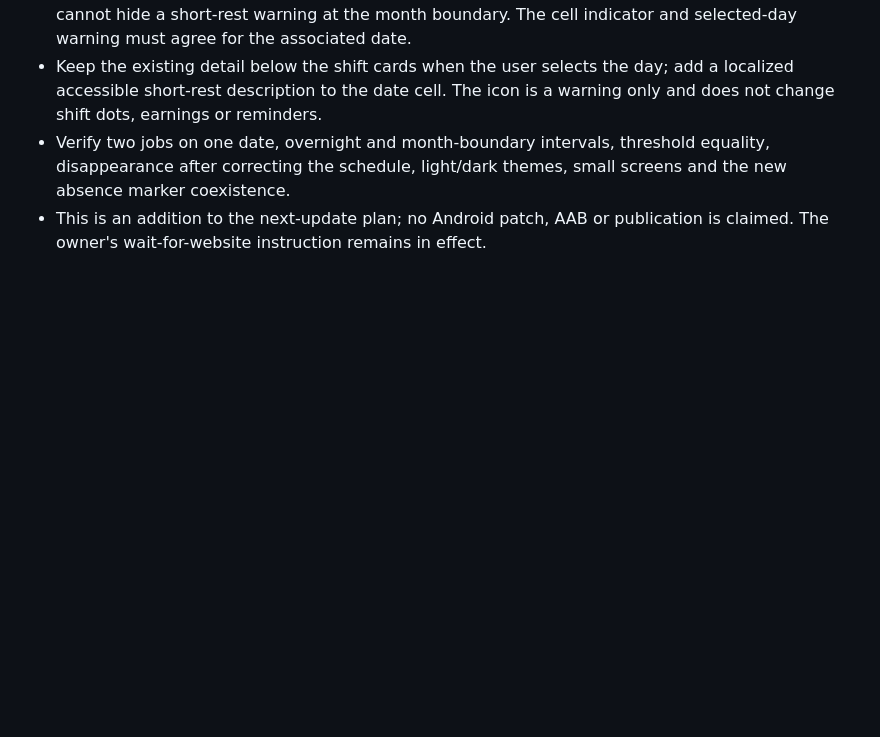
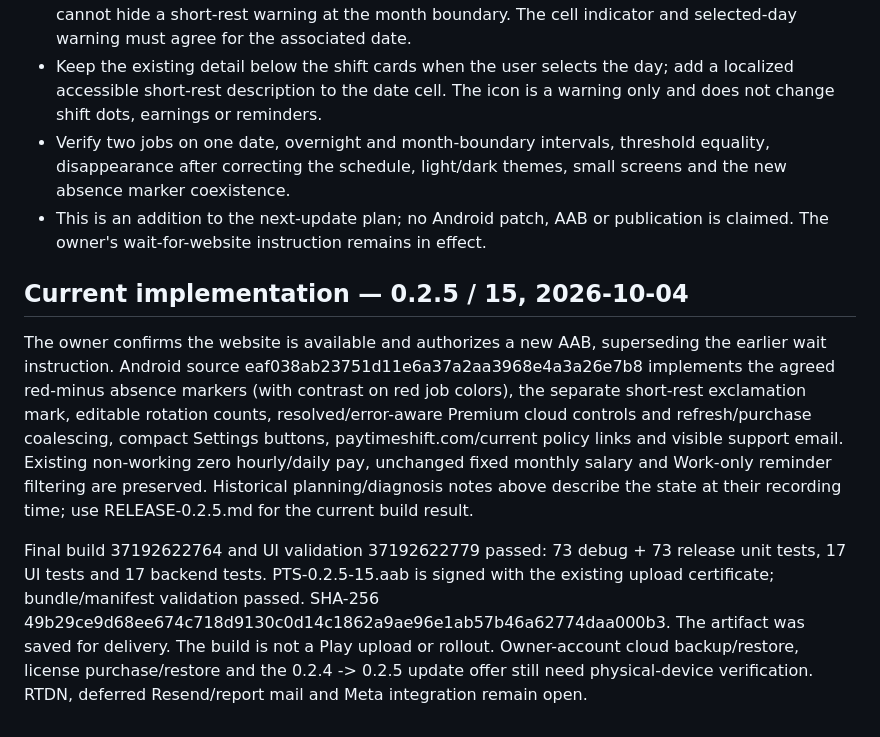
Before and after one commit to bokimmkd/paytimeshift-android, a Markdown page: upgrade/NEXT-UPDATE.md, the part around the change. Rendered like a GitHub page; blank space fills up the shorter version.

```diff
--- a/upgrade/NEXT-UPDATE.md
+++ b/upgrade/NEXT-UPDATE.md
@@ -193,3 +193,10 @@ This section supersedes the older “in review / live deployment pending” rele
 - Keep the existing detail below the shift cards when the user selects the day; add a localized accessible short-rest description to the date cell. The icon is a warning only and does not change shift dots, earnings or reminders.
 - Verify two jobs on one date, overnight and month-boundary intervals, threshold equality, disappearance after correcting the schedule, light/dark themes, small screens and the new absence marker coexistence.
 - This is an addition to the next-update plan; no Android patch, AAB or publication is claimed. The owner's wait-for-website instruction remains in effect.
+
+
+## Current implementation — 0.2.5 / 15, 2026-10-04
+
+The owner confirms the website is available and authorizes a new AAB, superseding the earlier wait instruction. Android source eaf038ab23751d11e6a37a2aa3968e4a3a26e7b8 implements the agreed red-minus absence markers (with contrast on red job colors), the separate short-rest exclamation mark, editable rotation counts, resolved/error-aware Premium cloud controls and refresh/purchase coalescing, compact Settings buttons, paytimeshift.com/current policy links and visible support email. Existing non-working zero hourly/daily pay, unchanged fixed monthly salary and Work-only reminder filtering are preserved. Historical planning/diagnosis notes above describe the state at their recording time; use RELEASE-0.2.5.md for the current build result.
+
+Final build 37192622764 and UI validation 37192622779 passed: 73 debug + 73 release unit tests, 17 UI tests and 17 backend tests. PTS-0.2.5-15.aab is signed with the existing upload certificate; bundle/manifest validation passed. SHA-256 49b29ce9d68ee674c718d9130c0d14c1862a9ae96e1ab57b46a62774daa000b3. The artifact was saved for delivery. The build is not a Play upload or rollout. Owner-account cloud backup/restore, license purchase/restore and the 0.2.4 -> 0.2.5 update offer still need physical-device verification. RTDN, deferred Resend/report mail and Meta integration remain open.
```
Also changed, not shown: upgrade/RELEASE-0.2.5.md (+14 -2 lines).
